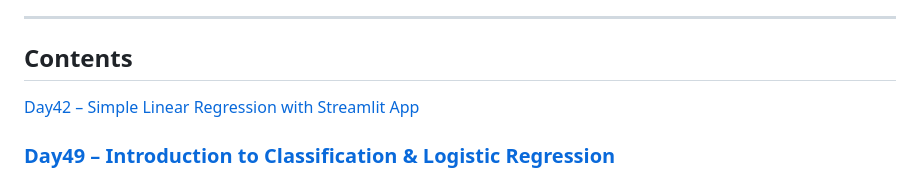
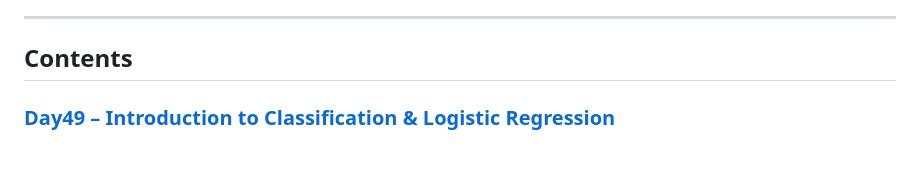
Before and after one commit to armaan-pathan/fsds-genai-2025, a Markdown page: 07_Machine_Learning/02_Classification/README.md, the part around the change. Drawn GitHub-style; blank space fills up the shorter version.

```diff
--- a/07_Machine_Learning/02_Classification/README.md
+++ b/07_Machine_Learning/02_Classification/README.md
@@ -10,7 +10,7 @@ This section begins with the foundation of classification, covers **Logistic Reg
 ---
 
 ## Contents
-[Day42 – Simple Linear Regression with Streamlit App](Day42_SLR_Deployment_with_Streamlit)
+
 ### [Day49 – Introduction to Classification & Logistic Regression](Day49_Intro_to_Classification_&_Logistic_Regression)
 
 * Theory of **Classification** and its importance.
```
